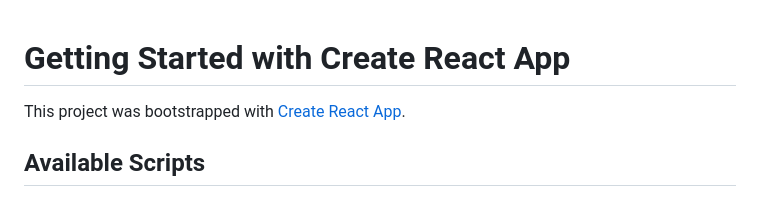
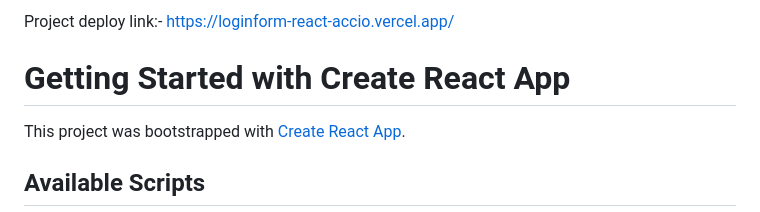
Before and after one commit to Shruti-dotcom-01/loginform-react-accio, a Markdown page: README.md, the part around the change. GitHub-like rendering.

```diff
--- a/README.md
+++ b/README.md
@@ -1,3 +1,5 @@
+Project deploy link:- https://loginform-react-accio.vercel.app/
+
 # Getting Started with Create React App
 
 This project was bootstrapped with [Create React App](https://github.com/facebook/create-react-app).
```
